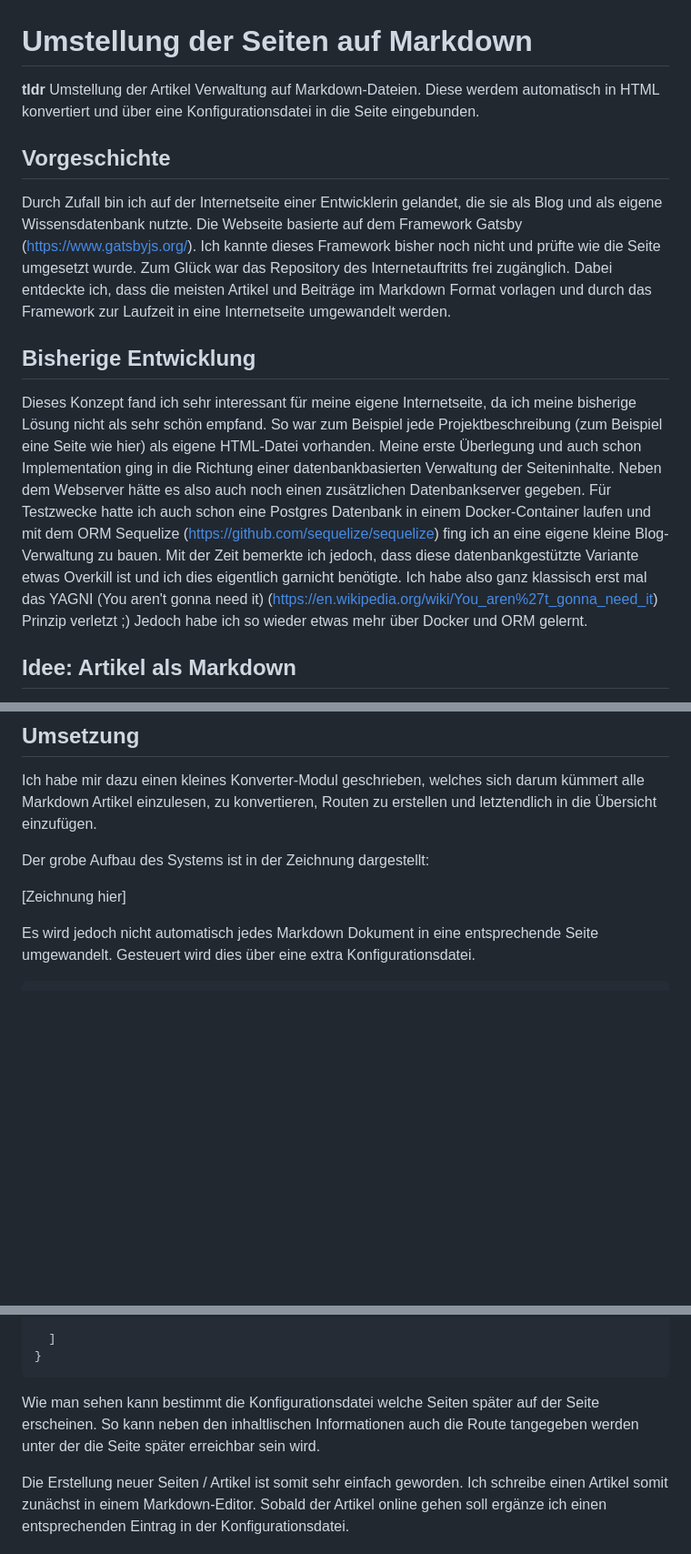
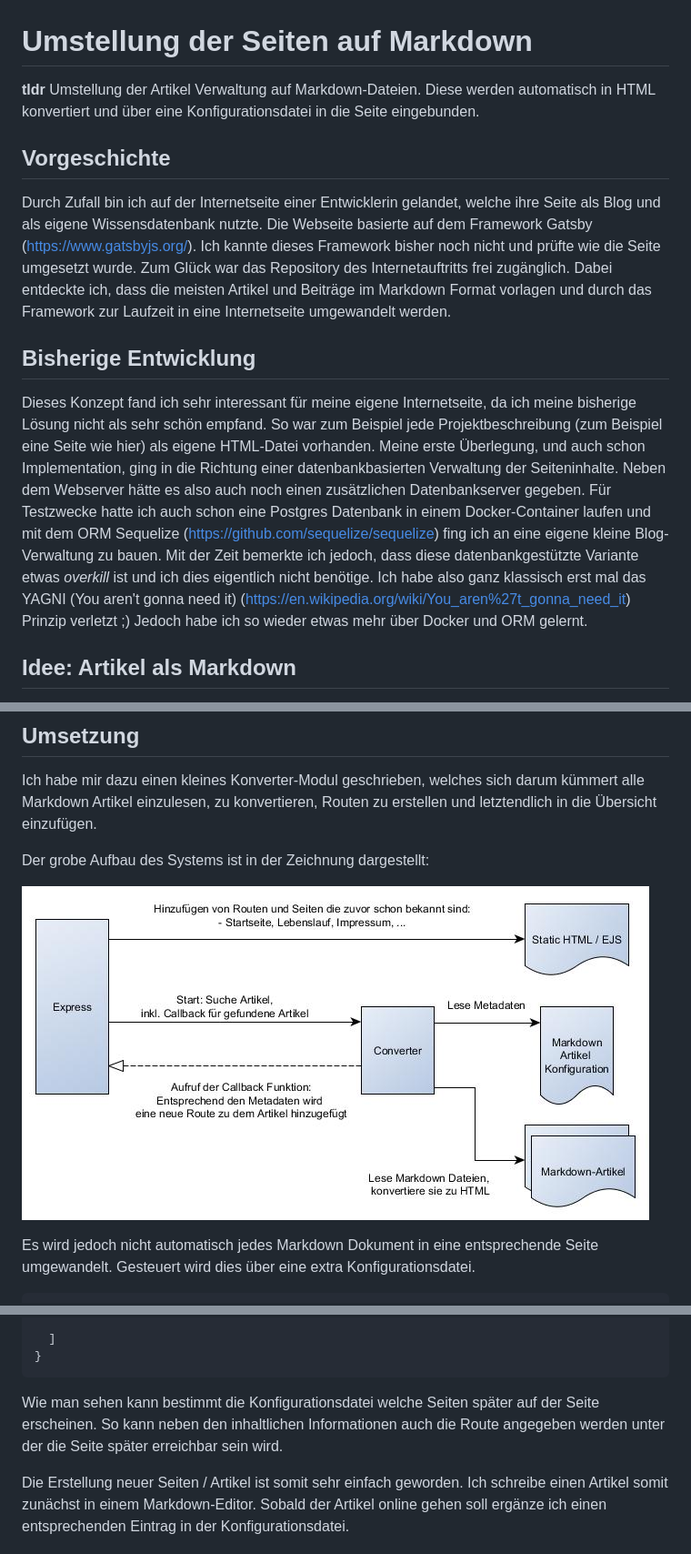
Before and after one commit to georg-braun/Personal-Website, a Markdown page: data/articles/2019-08-03-Webseite-Markdown.md, 3 parts joined by grey strips. Shown: that part at 91% size. Drawn GitHub-style; pictures changed too: data/images/aufbau-system-mit-markdown.jpg (added); blank space fills up the shorter version.

Commit message:
Neuen Artikel über Markdowns online stellen

````diff
--- a/data/articles/2019-08-03-Webseite-Markdown.md
+++ b/data/articles/2019-08-03-Webseite-Markdown.md
@@ -1,14 +1,14 @@
 # Umstellung der Seiten auf Markdown
 
 **tldr**
-Umstellung der Artikel Verwaltung auf Markdown-Dateien. Diese werdem automatisch in HTML konvertiert und über eine Konfigurationsdatei in die Seite eingebunden.
+Umstellung der Artikel Verwaltung auf Markdown-Dateien. Diese werden automatisch in HTML konvertiert und über eine Konfigurationsdatei in die Seite eingebunden.
 
 ## Vorgeschichte
-Durch Zufall bin ich auf der Internetseite einer Entwicklerin gelandet, die sie als Blog und als eigene Wissensdatenbank nutzte. Die Webseite basierte auf dem Framework Gatsby (https://www.gatsbyjs.org/). Ich kannte dieses Framework bisher noch nicht und prüfte wie die Seite umgesetzt wurde. Zum Glück war das Repository des Internetauftritts frei zugänglich. Dabei entdeckte ich, dass die meisten Artikel und Beiträge im Markdown Format vorlagen und durch das Framework zur Laufzeit in eine Internetseite umgewandelt werden.
+Durch Zufall bin ich auf der Internetseite einer Entwicklerin gelandet, welche ihre Seite als Blog und als eigene Wissensdatenbank nutzte. Die Webseite basierte auf dem Framework Gatsby (https://www.gatsbyjs.org/). Ich kannte dieses Framework bisher noch nicht und prüfte wie die Seite umgesetzt wurde. Zum Glück war das Repository des Internetauftritts frei zugänglich. Dabei entdeckte ich, dass die meisten Artikel und Beiträge im Markdown Format vorlagen und durch das Framework zur Laufzeit in eine Internetseite umgewandelt werden.
 
 ## Bisherige Entwicklung
 
-Dieses Konzept fand ich sehr interessant für meine eigene Internetseite, da ich meine bisherige Lösung nicht als sehr schön empfand. So war zum Beispiel jede Projektbeschreibung (zum Beispiel eine Seite wie hier) als eigene HTML-Datei vorhanden. Meine erste Überlegung und auch schon Implementation ging in die Richtung einer datenbankbasierten Verwaltung der Seiteninhalte. Neben dem Webserver hätte es also auch noch einen zusätzlichen Datenbankserver gegeben. Für Testzwecke hatte ich auch schon eine Postgres Datenbank in einem Docker-Container laufen und mit dem ORM Sequelize (https://github.com/sequelize/sequelize) fing ich an eine eigene kleine Blog-Verwaltung zu bauen. Mit der Zeit bemerkte ich jedoch, dass diese datenbankgestützte Variante etwas Overkill ist und ich dies eigentlich garnicht benötigte. Ich habe also ganz klassisch erst mal das YAGNI (You aren't gonna need it) (https://en.wikipedia.org/wiki/You_aren%27t_gonna_need_it) Prinzip verletzt ;)
+Dieses Konzept fand ich sehr interessant für meine eigene Internetseite, da ich meine bisherige Lösung nicht als sehr schön empfand. So war zum Beispiel jede Projektbeschreibung (zum Beispiel eine Seite wie hier) als eigene HTML-Datei vorhanden. Meine erste Überlegung, und auch schon Implementation, ging in die Richtung einer datenbankbasierten Verwaltung der Seiteninhalte. Neben dem Webserver hätte es also auch noch einen zusätzlichen Datenbankserver gegeben. Für Testzwecke hatte ich auch schon eine Postgres Datenbank in einem Docker-Container laufen und mit dem ORM Sequelize (https://github.com/sequelize/sequelize) fing ich an eine eigene kleine Blog-Verwaltung zu bauen. Mit der Zeit bemerkte ich jedoch, dass diese datenbankgestützte Variante etwas *overkill* ist und ich dies eigentlich nicht benötige. Ich habe also ganz klassisch erst mal das YAGNI (You aren't gonna need it) (https://en.wikipedia.org/wiki/You_aren%27t_gonna_need_it) Prinzip verletzt ;)
 Jedoch habe ich so wieder etwas mehr über Docker und ORM gelernt.
 
 ## Idee: Artikel als Markdown
@@ -20,7 +20,7 @@ Ich habe mir dazu einen kleines Konverter-Modul geschrieben, welches sich darum
 
 Der grobe Aufbau des Systems ist in der Zeichnung dargestellt:
 
-[Zeichnung hier]
+![aufbau-system-mit-markdown](../images/aufbau-system-mit-markdown.jpg)
 
 Es wird jedoch nicht automatisch jedes Markdown Dokument in eine entsprechende Seite umgewandelt. Gesteuert wird dies über eine extra Konfigurationsdatei.
 ```
@@ -48,6 +48,6 @@ Es wird jedoch nicht automatisch jedes Markdown Dokument in eine entsprechende S
   ]
 }
 ```
-Wie man sehen kann bestimmt die Konfigurationsdatei welche Seiten später auf der Seite erscheinen. So kann neben den inhaltlischen Informationen auch die Route tangegeben werden unter der die Seite später erreichbar sein wird.
+Wie man sehen kann bestimmt die Konfigurationsdatei welche Seiten später auf der Seite erscheinen. So kann neben den inhaltlichen Informationen auch die Route angegeben werden unter der die Seite später erreichbar sein wird.
 
 Die Erstellung neuer Seiten / Artikel ist somit sehr einfach geworden. Ich schreibe einen Artikel somit zunächst in einem Markdown-Editor. Sobald der Artikel online gehen soll ergänze ich einen entsprechenden Eintrag in der Konfigurationsdatei.
````
Also changed, not shown: 2 other files.
